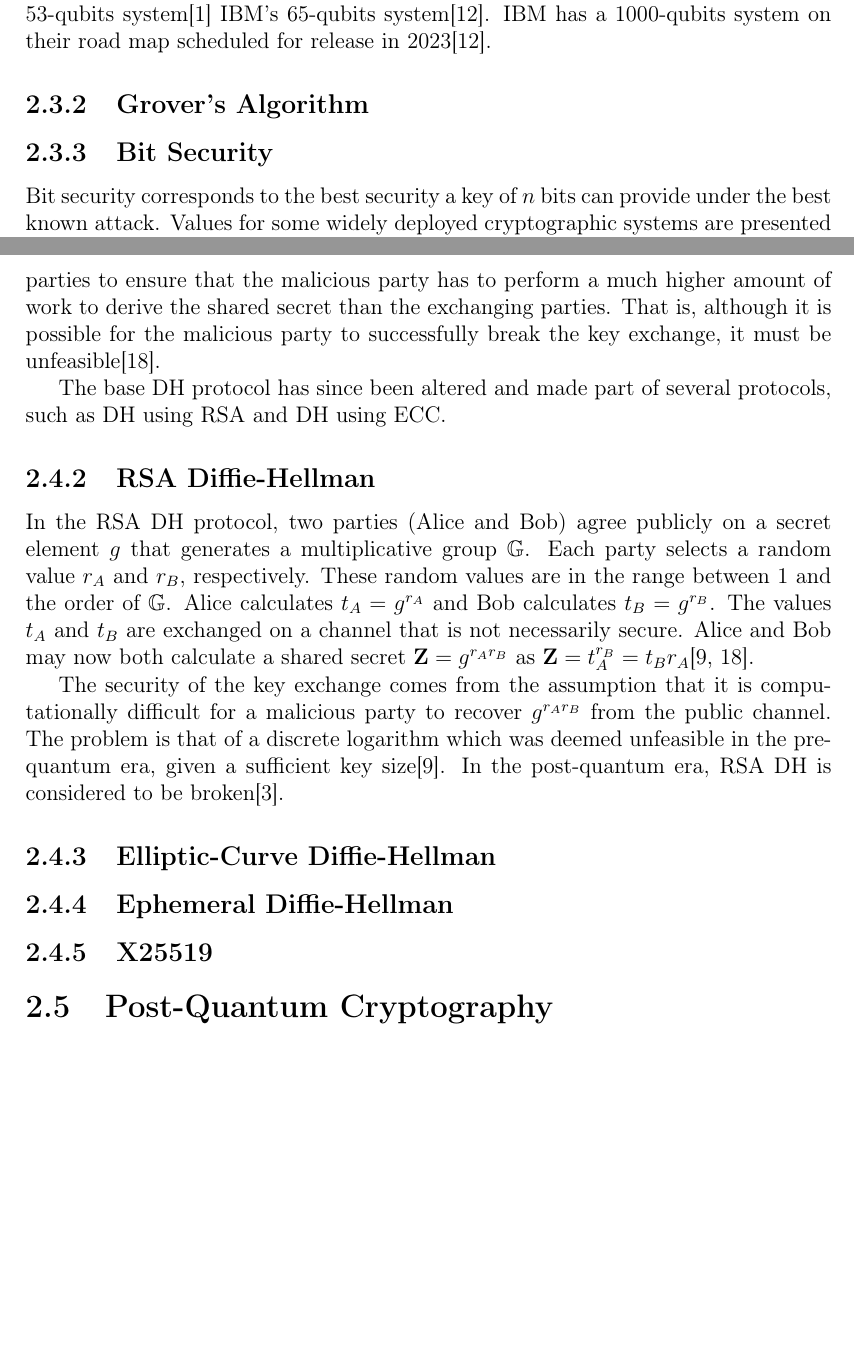
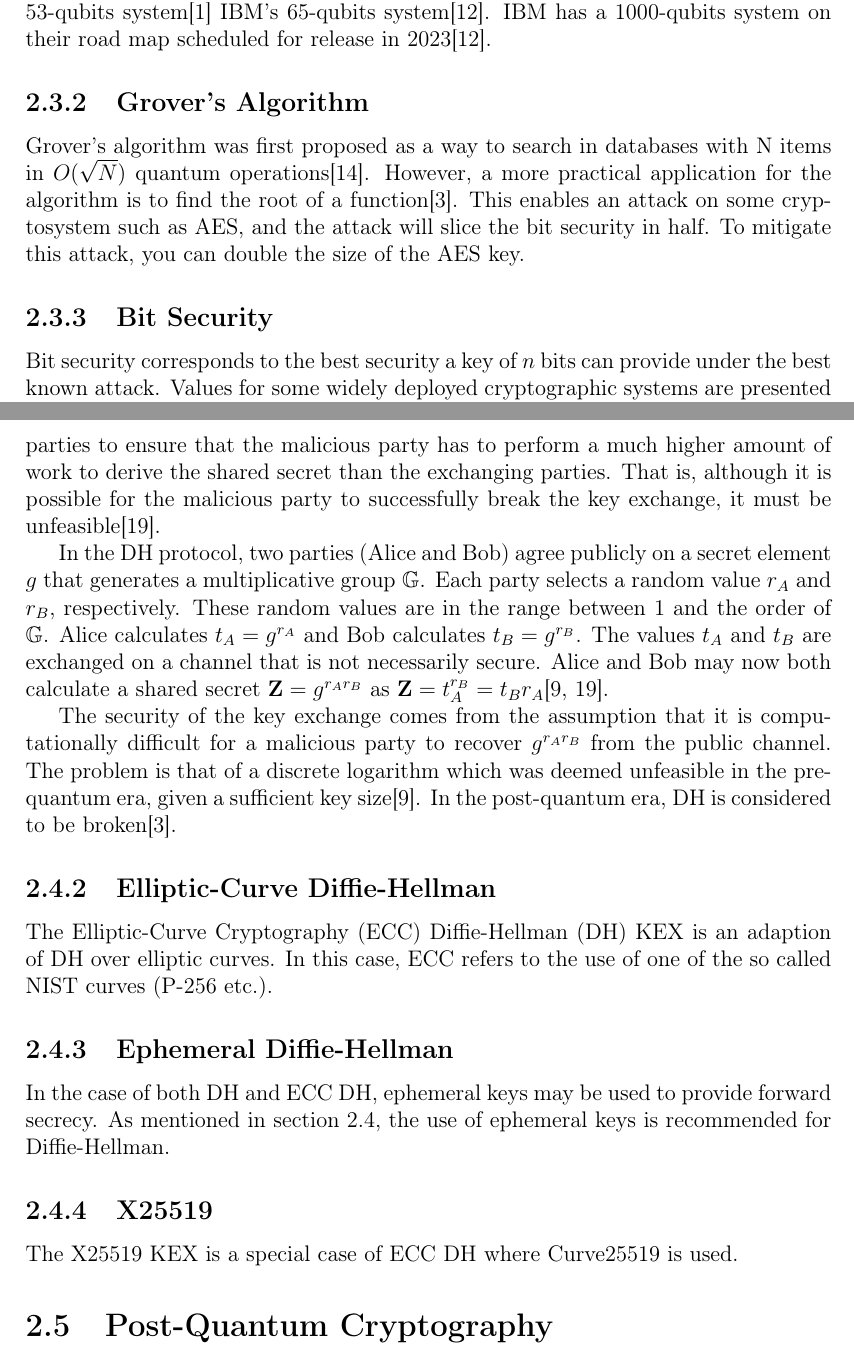
Before and after one commit to profiling-pqc-kem-thesis/paper, a LaTeX thesis (main.tex, which reads chapters/background/main.tex): two parts of pages 18 and 20 of 59, joined at a grey line, cut so that both start at the same text, the shorter picture padded with empty space. Compiled offline with pdfLaTeX.

Commit message:
Update on Overleaf.

```diff
--- a/chapters/background/main.tex
+++ b/chapters/background/main.tex
@@ -55,8 +55,7 @@ The threat these algorithms and performance increases impose has led to a new ep
 Pre-Quantum public-key cryptography suites are based on one of the following problems being hard to solve; integer factorization and elliptic-curve discrete logarithm. Shor's algorithm can solve these problems, rendering the cryptosystems useless\cite{shor1997}. However, it is known to be difficult or impractical to run on a traditional computer, but easy to run efficiently for a quantum computer. But today's quantum computers are not powerful enough to execute Shor's algorithm on the large numbers used in modern cryptography\cite{bernstein2017}. A study \cite{gidney2019} suggests that it would require 20 million noisy qubits to break 2048 bits RSA. Today's most powerful quantum computer is Google's 53-qubits system\cite{google2019:quantum-computer} IBM's 65-qubits system\cite{ibm2020:quantum-computer}. IBM has a 1000-qubits system on their road map scheduled for release in 2023\cite{ibm2020:quantum-computer}.
 
 \subsection{Grover's Algorithm}
-
-
+Grover's algorithm was first proposed as a way to search in databases with N items in $O(\sqrt N)$ quantum operations\cite{grover1996}. However, a more practical application for the algorithm is to find the root of a function\cite{bernstein2017}. This enables an attack on some cryptosystem such as AES, and the attack will slice the bit security in half. To mitigate this attack, you can double the size of the AES key.
 
 \subsection{Bit Security}
 
@@ -103,19 +102,21 @@ Variants of the mentioned key exchange algorithms are also used in messaging app
 
 The \acrfull{dh} \gls{kex} is a key establishment protocol conceived by Ralph Merkle and published in 1978. The work was centered around a novel idea, that anything sent across a communication channel will be intercepted by a malicious party. To enable such a secure key exchange, the idea was for the two trusting parties to ensure that the malicious party has to perform a much higher amount of work to derive the shared secret than the exchanging parties. That is, although it is possible for the malicious party to successfully break the key exchange, it must be unfeasible\cite{merkle1978}.
 
-The base \gls{dh} protocol has since been altered and made part of several protocols, such as \gls{dh} using \gls{rsa} and \gls{dh} using \gls{ecc}.
+In the \gls{dh} protocol, two parties (Alice and Bob) agree publicly on a secret element $g$ that generates a multiplicative group $\mathbb{G}$. Each party selects a random value $r_A$ and $r_B$, respectively. These random values are in the range between $1$ and the order of $\mathbb{G}$. Alice calculates $t_A=g^{r_A}$ and Bob calculates $t_B=g^{r_B}$. The values $t_A$ and $t_B$ are exchanged on a channel that is not necessarily secure. Alice and Bob may now both calculate a shared secret $\mathbf{Z}=g^{r_A r_B}$ as $\mathbf{Z}=t_A^{r_B}=t_B{r_A}$\cite{merkle1978, boyd2020:diffie-hellman}.
 
-\subsection{RSA Diffie-Hellman}
-
-In the \gls{rsa} \gls{dh} protocol, two parties (Alice and Bob) agree publicly on a secret element $g$ that generates a multiplicative group $\mathbb{G}$. Each party selects a random value $r_A$ and $r_B$, respectively. These random values are in the range between $1$ and the order of $\mathbb{G}$. Alice calculates $t_A=g^{r_A}$ and Bob calculates $t_B=g^{r_B}$. The values $t_A$ and $t_B$ are exchanged on a channel that is not necessarily secure. Alice and Bob may now both calculate a shared secret $\mathbf{Z}=g^{r_A r_B}$ as $\mathbf{Z}=t_A^{r_B}=t_B{r_A}$\cite{merkle1978, boyd2020:diffie-hellman}.
-
-The security of the key exchange comes from the assumption that it is computationally difficult for a malicious party to recover $g^{r_A r_B}$ from the public channel. The problem is that of a discrete logarithm which was deemed unfeasible in the pre-quantum era, given a sufficient key size\cite{boyd2020:diffie-hellman}. In the post-quantum era, \gls{rsa} \gls{dh} is considered to be broken\cite{bernstein2017}.
+The security of the key exchange comes from the assumption that it is computationally difficult for a malicious party to recover $g^{r_A r_B}$ from the public channel. The problem is that of a discrete logarithm which was deemed unfeasible in the pre-quantum era, given a sufficient key size\cite{boyd2020:diffie-hellman}. In the post-quantum era, \gls{dh} is considered to be broken\cite{bernstein2017}.
 
 \subsection{Elliptic-Curve Diffie-Hellman}
 
+The \acrfull{ecc} \acrfull{dh} \gls{kex} is an adaption of \gls{dh} over elliptic curves. In this case, \gls{ecc} refers to the use of one of the so called NIST curves (\gls{p-256} etc.).
+
 \subsection{Ephemeral Diffie-Hellman}
 
+In the case of both \gls{dh} and \gls{ecc} \gls{dh}, ephemeral keys may be used to provide forward secrecy. As mentioned in section \ref{section:background:pre-quantum}, the use of ephemeral keys is recommended for Diffie-Hellman.
+
 \subsection{X25519}
+
+The \gls{x25519} \gls{kex} is a special case of \gls{ecc} \gls{dh} where \gls{curve25519} is used.
 
 \section{Post-Quantum Cryptography}
 
```
Also changed, not shown: thesis-refs.bib (+11 -0 lines).
